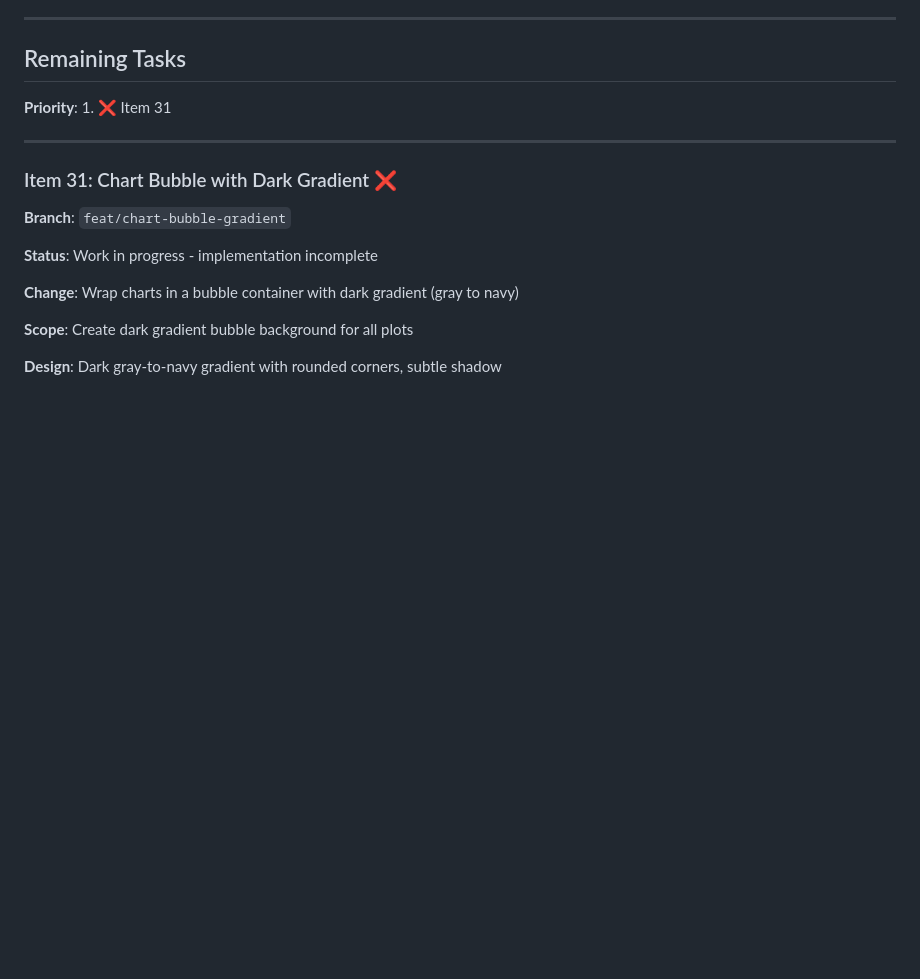
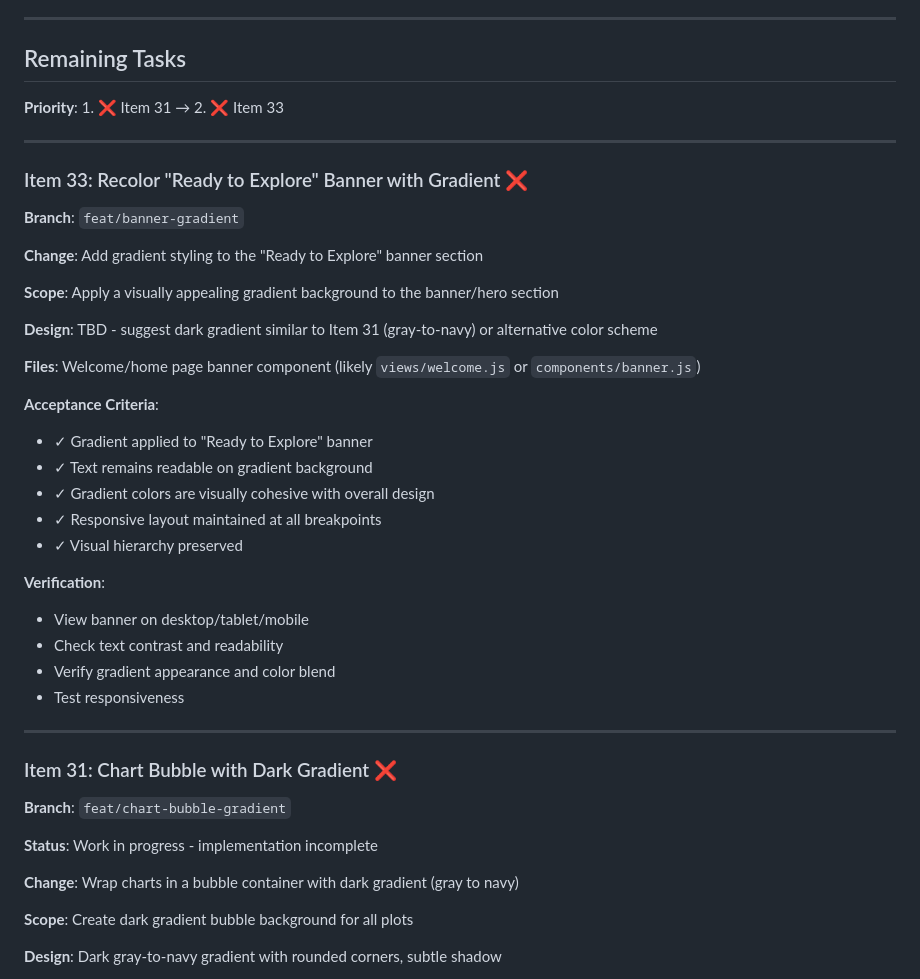
Before and after one commit to rekeshali/kalman-filter, a Markdown page: PROGRESS.md, the part around the change. Rendered like a GitHub page; blank space fills up the shorter version.

Commit message:
docs(progress): add Item 33 (banner gradient styling)

```diff
--- a/PROGRESS.md
+++ b/PROGRESS.md
@@ -34,7 +34,33 @@
 
 ## Remaining Tasks
 
-**Priority**: 1. ❌ Item 31
+**Priority**: 1. ❌ Item 31 → 2. ❌ Item 33
+
+---
+
+### Item 33: Recolor "Ready to Explore" Banner with Gradient ❌
+**Branch**: `feat/banner-gradient`
+
+**Change**: Add gradient styling to the "Ready to Explore" banner section
+
+**Scope**: Apply a visually appealing gradient background to the banner/hero section
+
+**Design**: TBD - suggest dark gradient similar to Item 31 (gray-to-navy) or alternative color scheme
+
+**Files**: Welcome/home page banner component (likely `views/welcome.js` or `components/banner.js`)
+
+**Acceptance Criteria**:
+- ✓ Gradient applied to "Ready to Explore" banner
+- ✓ Text remains readable on gradient background
+- ✓ Gradient colors are visually cohesive with overall design
+- ✓ Responsive layout maintained at all breakpoints
+- ✓ Visual hierarchy preserved
+
+**Verification**:
+- View banner on desktop/tablet/mobile
+- Check text contrast and readability
+- Verify gradient appearance and color blend
+- Test responsiveness
 
 ---
 
```
